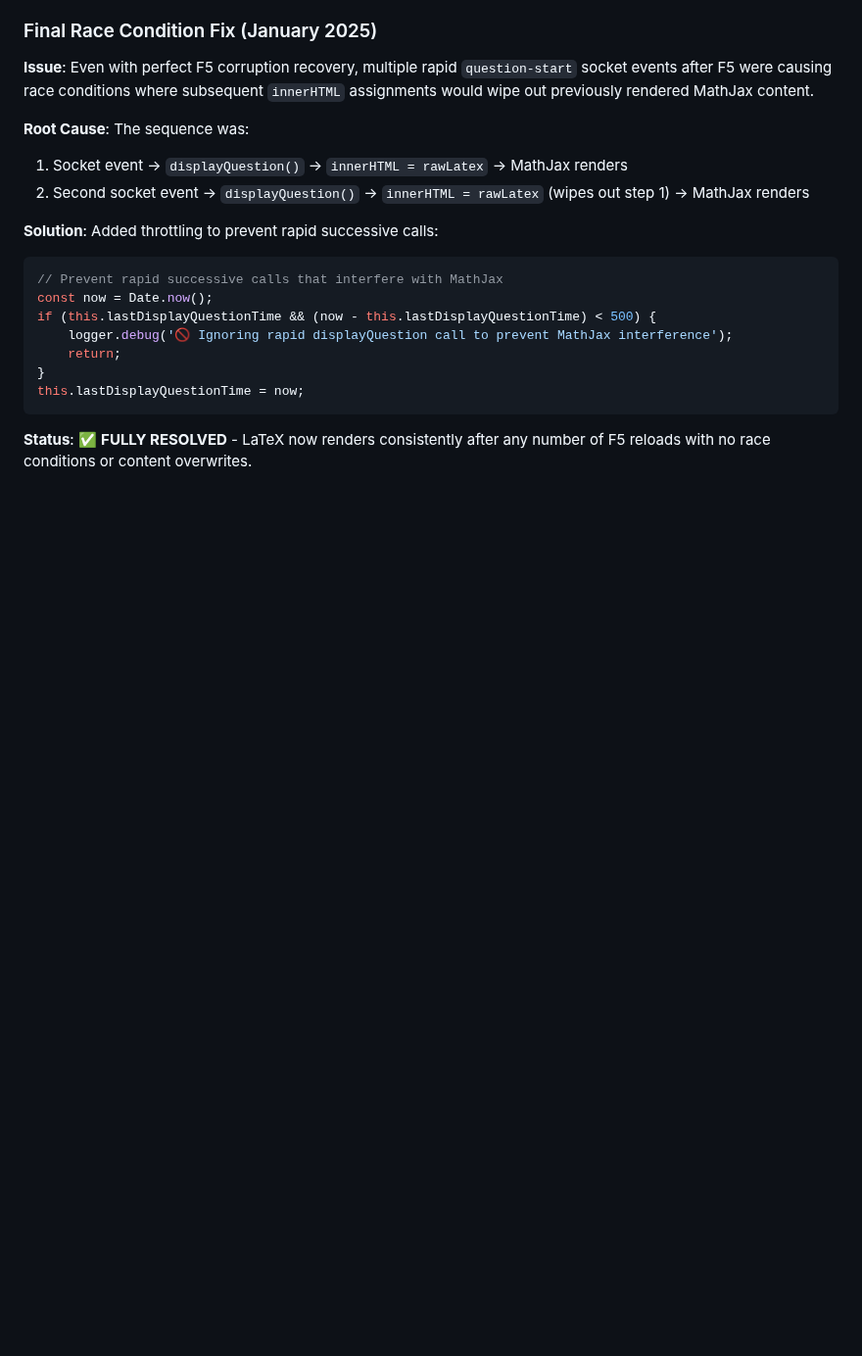
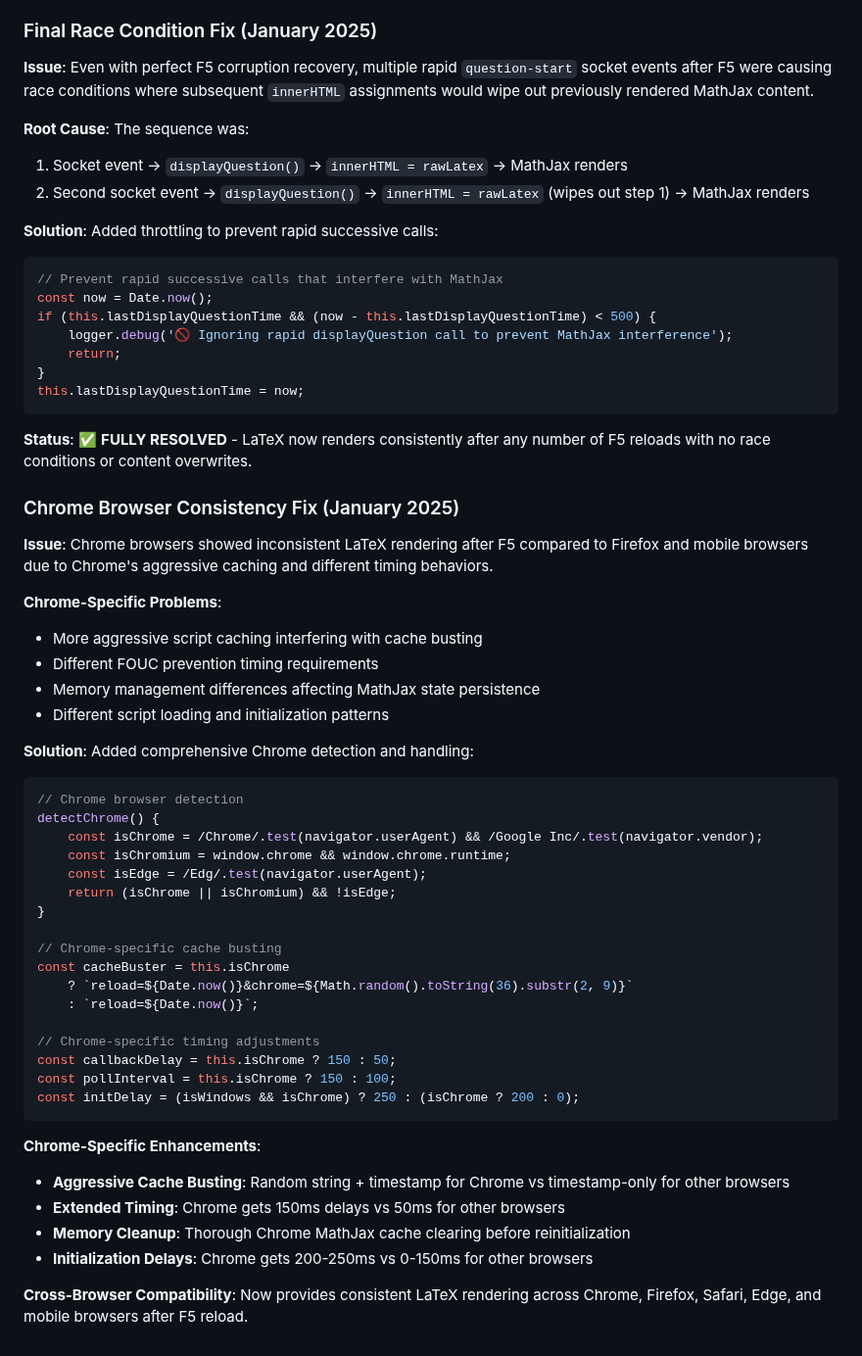
Before and after one commit to Sapetor/quizmaster-pro, a Markdown page: CLAUDE.md, the part around the change. Shown at 98% size. Rendered like a GitHub page; blank space fills up the shorter version.

Commit message:
Document Chrome-specific MathJax consistency fixes
- Add comprehensive Chrome browser detection and handling documentation
- Explain Chrome's aggressive caching and timing differences vs other browsers
- Document Chrome-specific cache busting with random strings
- Detail extended timing requirements for Chrome initialization
- Note cross-browser compatibility improvements

🤖 Generated with [Claude Code](https://claude.ai/code)

Co-Authored-By: Claude <noreply@anthropic.com>

````diff
--- a/CLAUDE.md
+++ b/CLAUDE.md
@@ -478,3 +478,41 @@ this.lastDisplayQuestionTime = now;
 ```
 
 **Status**: ✅ **FULLY RESOLVED** - LaTeX now renders consistently after any number of F5 reloads with no race conditions or content overwrites.
+
+### Chrome Browser Consistency Fix (January 2025)
+**Issue**: Chrome browsers showed inconsistent LaTeX rendering after F5 compared to Firefox and mobile browsers due to Chrome's aggressive caching and different timing behaviors.
+
+**Chrome-Specific Problems**:
+- More aggressive script caching interfering with cache busting
+- Different FOUC prevention timing requirements
+- Memory management differences affecting MathJax state persistence
+- Different script loading and initialization patterns
+
+**Solution**: Added comprehensive Chrome detection and handling:
+```javascript
+// Chrome browser detection
+detectChrome() {
+    const isChrome = /Chrome/.test(navigator.userAgent) && /Google Inc/.test(navigator.vendor);
+    const isChromium = window.chrome && window.chrome.runtime;
+    const isEdge = /Edg/.test(navigator.userAgent);
+    return (isChrome || isChromium) && !isEdge;
+}
+
+// Chrome-specific cache busting
+const cacheBuster = this.isChrome
+    ? `reload=${Date.now()}&chrome=${Math.random().toString(36).substr(2, 9)}`
+    : `reload=${Date.now()}`;
+
+// Chrome-specific timing adjustments
+const callbackDelay = this.isChrome ? 150 : 50;
+const pollInterval = this.isChrome ? 150 : 100;
+const initDelay = (isWindows && isChrome) ? 250 : (isChrome ? 200 : 0);
+```
+
+**Chrome-Specific Enhancements**:
+- **Aggressive Cache Busting**: Random string + timestamp for Chrome vs timestamp-only for other browsers
+- **Extended Timing**: Chrome gets 150ms delays vs 50ms for other browsers
+- **Memory Cleanup**: Thorough Chrome MathJax cache clearing before reinitialization
+- **Initialization Delays**: Chrome gets 200-250ms vs 0-150ms for other browsers
+
+**Cross-Browser Compatibility**: Now provides consistent LaTeX rendering across Chrome, Firefox, Safari, Edge, and mobile browsers after F5 reload.
````
